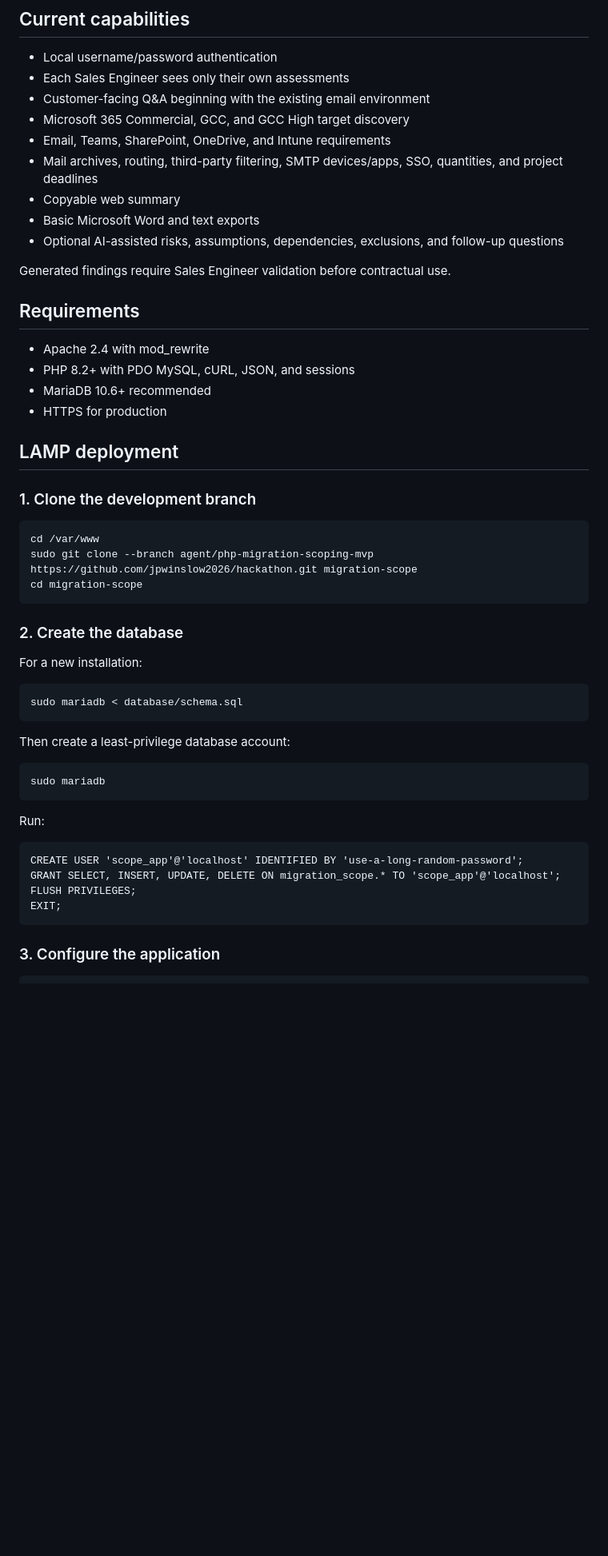
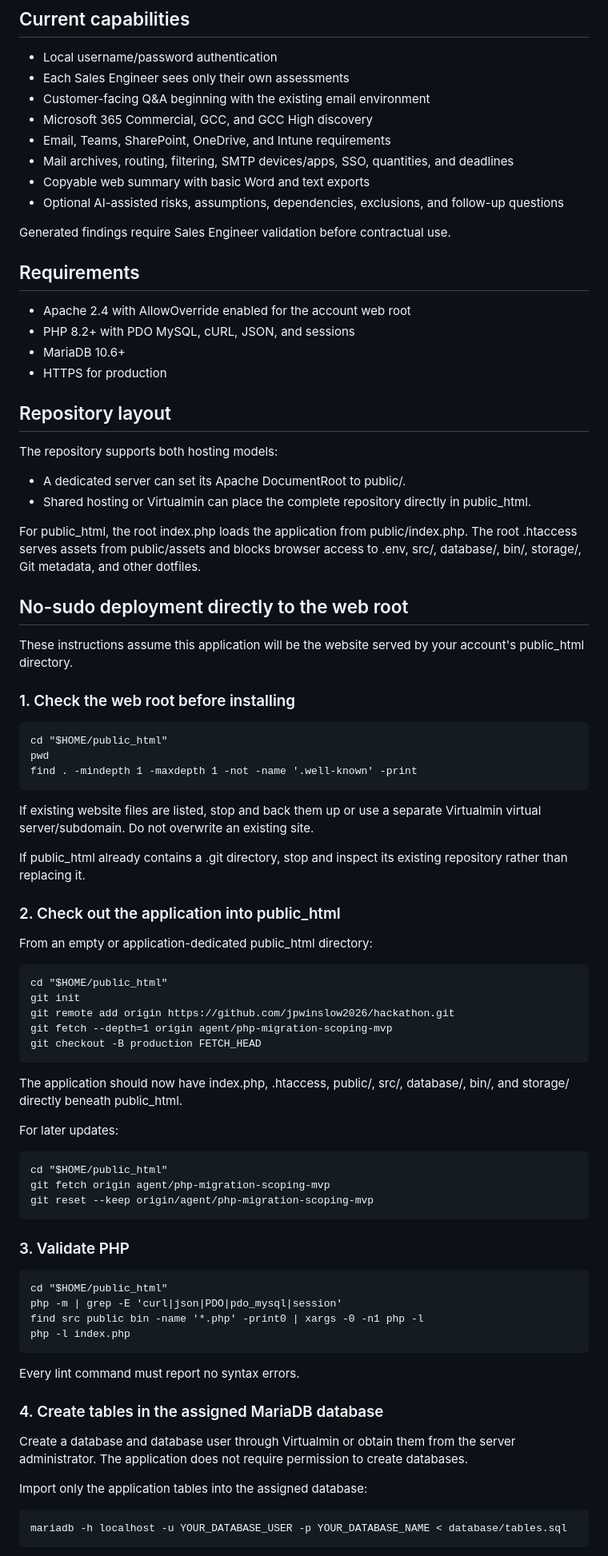
Before and after one commit to jpwinslow2026/hackathon, a Markdown page: README.md, the part around one of its changes. Shown at 80% size. Drawn GitHub-style; blank space fills up the shorter version.

```diff
--- a/README.md
+++ b/README.md
@@ -7,46 +7,76 @@ A PHP/MariaDB web application for Sales Engineers to conduct customer discovery
 - Local username/password authentication
 - Each Sales Engineer sees only their own assessments
 - Customer-facing Q&A beginning with the existing email environment
-- Microsoft 365 Commercial, GCC, and GCC High target discovery
+- Microsoft 365 Commercial, GCC, and GCC High discovery
 - Email, Teams, SharePoint, OneDrive, and Intune requirements
-- Mail archives, routing, third-party filtering, SMTP devices/apps, SSO, quantities, and project deadlines
-- Copyable web summary
-- Basic Microsoft Word and text exports
+- Mail archives, routing, filtering, SMTP devices/apps, SSO, quantities, and deadlines
+- Copyable web summary with basic Word and text exports
 - Optional AI-assisted risks, assumptions, dependencies, exclusions, and follow-up questions
 
 Generated findings require Sales Engineer validation before contractual use.
 
 ## Requirements
 
-- Apache 2.4 with mod_rewrite
+- Apache 2.4 with AllowOverride enabled for the account web root
 - PHP 8.2+ with PDO MySQL, cURL, JSON, and sessions
-- MariaDB 10.6+ recommended
+- MariaDB 10.6+
 - HTTPS for production
 
-## LAMP deployment
+## Repository layout
 
-### 1. Clone the development branch
+The repository supports both hosting models:
 
-    cd /var/www
-    sudo git clone --branch agent/php-migration-scoping-mvp https://github.com/jpwinslow2026/hackathon.git migration-scope
-    cd migration-scope
+- A dedicated server can set its Apache DocumentRoot to public/.
+- Shared hosting or Virtualmin can place the complete repository directly in public_html.
 
-### 2. Create the database
+For public_html, the root index.php loads the application from public/index.php. The root .htaccess serves assets from public/assets and blocks browser access to .env, src/, database/, bin/, storage/, Git metadata, and other dotfiles.
 
-For a new installation:
+## No-sudo deployment directly to the web root
 
-    sudo mariadb < database/schema.sql
+These instructions assume this application will be the website served by your account's public_html directory.
 
-Then create a least-privilege database account:
+### 1. Check the web root before installing
 
-    sudo mariadb
+    cd "$HOME/public_html"
+    pwd
+    find . -mindepth 1 -maxdepth 1 -not -name '.well-known' -print
 
-Run:
+If existing website files are listed, stop and back them up or use a separate Virtualmin virtual server/subdomain. Do not overwrite an existing site.
 
-    CREATE USER 'scope_app'@'localhost' IDENTIFIED BY 'use-a-long-random-password';
-    GRANT SELECT, INSERT, UPDATE, DELETE ON migration_scope.* TO 'scope_app'@'localhost';
-    FLUSH PRIVILEGES;
-    EXIT;
+If public_html already contains a .git directory, stop and inspect its existing repository rather than replacing it.
 
-### 3. Configure the application
+### 2. Check out the application into public_html
 
+From an empty or application-dedicated public_html directory:
+
+    cd "$HOME/public_html"
+    git init
+    git remote add origin https://github.com/jpwinslow2026/hackathon.git
+    git fetch --depth=1 origin agent/php-migration-scoping-mvp
+    git checkout -B production FETCH_HEAD
+
+The application should now have index.php, .htaccess, public/, src/, database/, bin/, and storage/ directly beneath public_html.
+
+For later updates:
+
+    cd "$HOME/public_html"
+    git fetch origin agent/php-migration-scoping-mvp
+    git reset --keep origin/agent/php-migration-scoping-mvp
+
+### 3. Validate PHP
+
+    cd "$HOME/public_html"
+    php -m | grep -E 'curl|json|PDO|pdo_mysql|session'
+    find src public bin -name '*.php' -print0 | xargs -0 -n1 php -l
+    php -l index.php
+
+Every lint command must report no syntax errors.
+
+### 4. Create tables in the assigned MariaDB database
+
+Create a database and database user through Virtualmin or obtain them from the server administrator. The application does not require permission to create databases.
+
+Import only the application tables into the assigned database:
+
+    mariadb -h localhost -u YOUR_DATABASE_USER -p YOUR_DATABASE_NAME < database/tables.sql
+
```
Also changed, not shown: other parts of README.md (+47 -35 lines).
